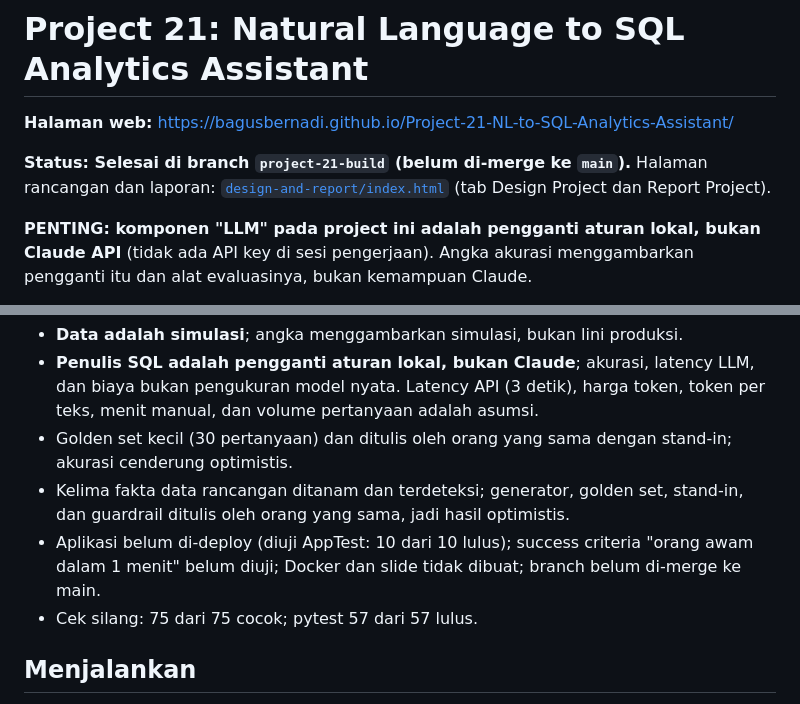
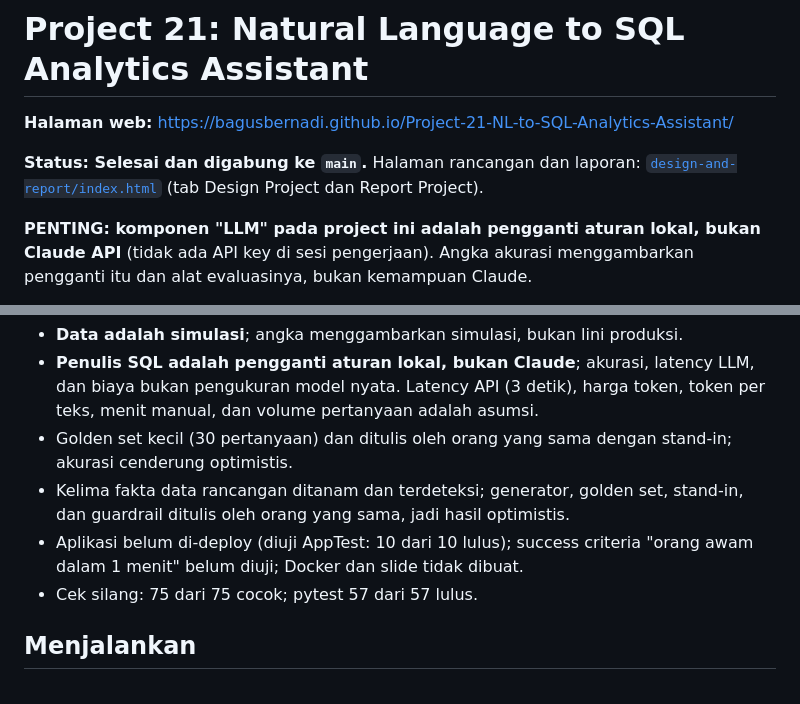
Before and after one commit to bagusbernadi/Project-21-NL-to-SQL-Analytics-Assistant, a Markdown page: README.md, 2 parts joined by grey strips. Drawn GitHub-style.

Commit message:
Perbarui status README: pekerjaan sudah digabung ke main
Co-Authored-By: Claude Sonnet 5.5 <noreply@anthropic.com>
Claude-Session: https://claude.ai/code/session_012YpKXG93zbkazyw4EYw5AU

```diff
--- a/README.md
+++ b/README.md
@@ -4,7 +4,7 @@
 
 **Halaman web:** https://bagusbernadi.github.io/Project-21-NL-to-SQL-Analytics-Assistant/
 
-**Status: Selesai di branch `project-21-build` (belum di-merge ke `main`).** Halaman rancangan dan laporan: [`design-and-report/index.html`](design-and-report/index.html) (tab Design Project dan Report Project).
+**Status: Selesai dan digabung ke `main`.** Halaman rancangan dan laporan: [`design-and-report/index.html`](design-and-report/index.html) (tab Design Project dan Report Project).
 
 **PENTING: komponen "LLM" pada project ini adalah pengganti aturan lokal, bukan Claude API** (tidak ada API key di sesi pengerjaan). Angka akurasi menggambarkan pengganti itu dan alat evaluasinya, bukan kemampuan Claude.
 
@@ -59,7 +59,7 @@ jam hemat per bulan = pertanyaan per bulan x akurasi x menit manual per query /
 - **Penulis SQL adalah pengganti aturan lokal, bukan Claude**; akurasi, latency LLM, dan biaya bukan pengukuran model nyata. Latency API (3 detik), harga token, token per teks, menit manual, dan volume pertanyaan adalah asumsi.
 - Golden set kecil (30 pertanyaan) dan ditulis oleh orang yang sama dengan stand-in; akurasi cenderung optimistis.
 - Kelima fakta data rancangan ditanam dan terdeteksi; generator, golden set, stand-in, dan guardrail ditulis oleh orang yang sama, jadi hasil optimistis.
-- Aplikasi belum di-deploy (diuji AppTest: 10 dari 10 lulus); success criteria "orang awam dalam 1 menit" belum diuji; Docker dan slide tidak dibuat; branch belum di-merge ke main.
+- Aplikasi belum di-deploy (diuji AppTest: 10 dari 10 lulus); success criteria "orang awam dalam 1 menit" belum diuji; Docker dan slide tidak dibuat.
 - Cek silang: 75 dari 75 cocok; pytest 57 dari 57 lulus.
 
 ## Menjalankan
```
